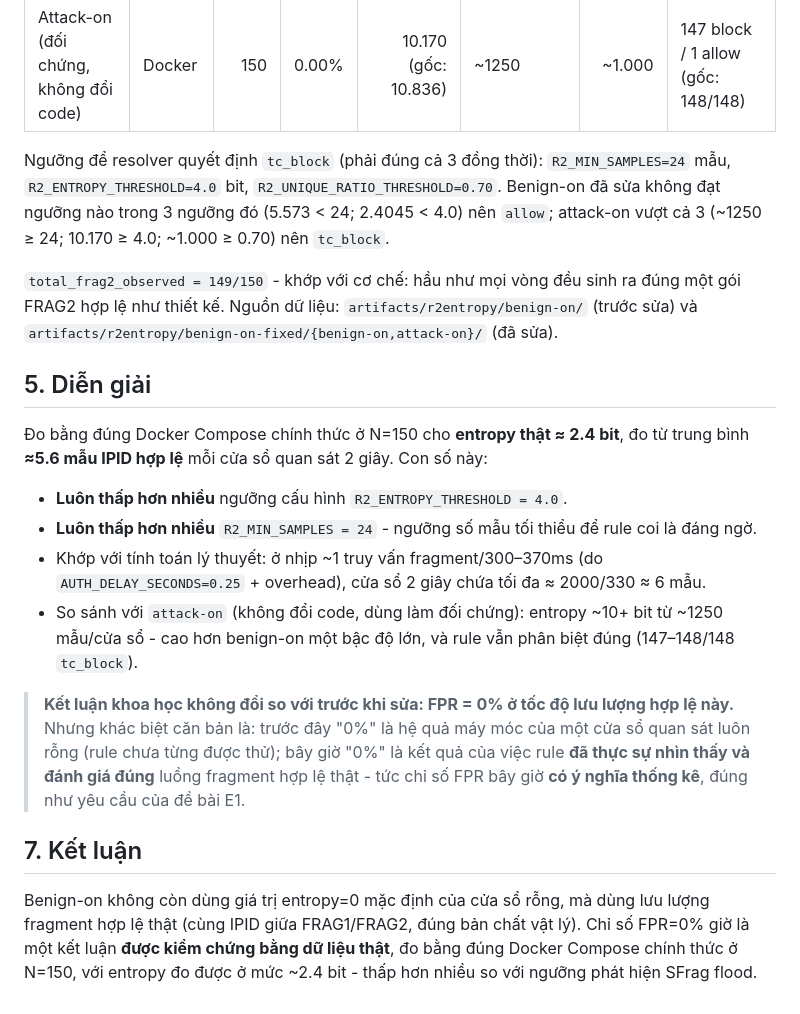
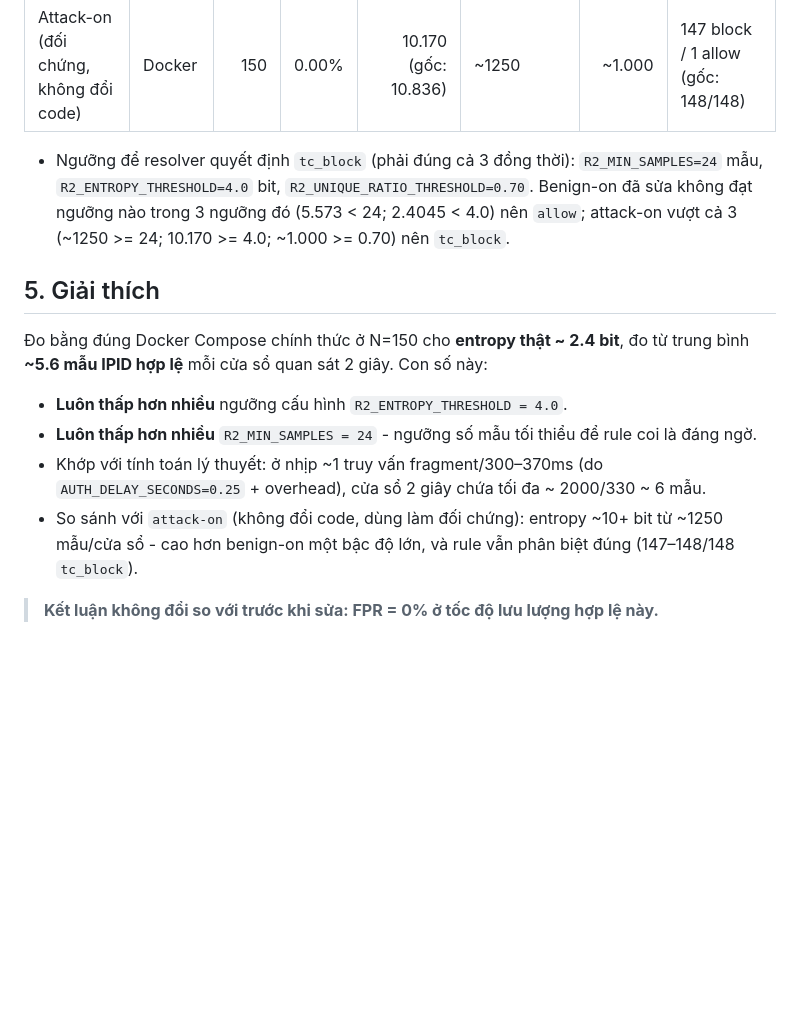
Before and after one commit to 0x-mpkane6/dns-poisoning-lab, a Markdown page: Report_task1.md, the part around one of its changes. GitHub-like rendering; blank space fills up the shorter version.

```diff
--- a/Report_task1.md
+++ b/Report_task1.md
@@ -31,21 +30,15 @@ Rule chưa từng có cơ hội báo sai (false positive) trên luồng fragment
 | Benign-on, **đã sửa** | Docker | 150 | 0.00% | **2.4045** | **5.573 (0/6)** | **0.9767** | 150 allow / 0 block |
 | Attack-on (đối chứng, không đổi code) | Docker | 150 | 0.00% | 10.170 (gốc: 10.836) | ~1250 | ~1.000 | 147 block / 1 allow (gốc: 148/148) |
 
-Ngưỡng để resolver quyết định `tc_block` (phải đúng cả 3 đồng thời): `R2_MIN_SAMPLES=24` mẫu, `R2_ENTROPY_THRESHOLD=4.0` bit, `R2_UNIQUE_RATIO_THRESHOLD=0.70`. Benign-on đã sửa không đạt ngưỡng nào trong 3 ngưỡng đó (5.573 < 24; 2.4045 < 4.0) nên `allow`; attack-on vượt cả 3 (~1250 ≥ 24; 10.170 ≥ 4.0; ~1.000 ≥ 0.70) nên `tc_block`.
+- Ngưỡng để resolver quyết định `tc_block` (phải đúng cả 3 đồng thời): `R2_MIN_SAMPLES=24` mẫu, `R2_ENTROPY_THRESHOLD=4.0` bit, `R2_UNIQUE_RATIO_THRESHOLD=0.70`. Benign-on đã sửa không đạt ngưỡng nào trong 3 ngưỡng đó (5.573 < 24; 2.4045 < 4.0) nên `allow`; attack-on vượt cả 3 (~1250 >= 24; 10.170 >= 4.0; ~1.000 >= 0.70) nên `tc_block`.
 
-`total_frag2_observed = 149/150` - khớp với cơ chế: hầu như mọi vòng đều sinh ra đúng một gói FRAG2 hợp lệ như thiết kế. Nguồn dữ liệu: `artifacts/r2entropy/benign-on/` (trước sửa) và `artifacts/r2entropy/benign-on-fixed/{benign-on,attack-on}/` (đã sửa).
+## 5. Giải thích
 
-## 5. Diễn giải
-
-Đo bằng đúng Docker Compose chính thức ở N=150 cho **entropy thật ≈ 2.4 bit**, đo từ trung bình **≈5.6 mẫu IPID hợp lệ** mỗi cửa sổ quan sát 2 giây. Con số này:
+Đo bằng đúng Docker Compose chính thức ở N=150 cho **entropy thật ~ 2.4 bit**, đo từ trung bình **~5.6 mẫu IPID hợp lệ** mỗi cửa sổ quan sát 2 giây. Con số này:
 
 - **Luôn thấp hơn nhiều** ngưỡng cấu hình `R2_ENTROPY_THRESHOLD = 4.0`.
 - **Luôn thấp hơn nhiều** `R2_MIN_SAMPLES = 24` - ngưỡng số mẫu tối thiểu để rule coi là đáng ngờ.
-- Khớp với tính toán lý thuyết: ở nhịp ~1 truy vấn fragment/300–370ms (do `AUTH_DELAY_SECONDS=0.25` + overhead), cửa sổ 2 giây chứa tối đa ≈ 2000/330 ≈ 6 mẫu.
+- Khớp với tính toán lý thuyết: ở nhịp ~1 truy vấn fragment/300–370ms (do `AUTH_DELAY_SECONDS=0.25` + overhead), cửa sổ 2 giây chứa tối đa ~ 2000/330 ~ 6 mẫu.
 - So sánh với `attack-on` (không đổi code, dùng làm đối chứng): entropy ~10+ bit từ ~1250 mẫu/cửa sổ - cao hơn benign-on một bậc độ lớn, và rule vẫn phân biệt đúng (147–148/148 `tc_block`).
 
-> **Kết luận khoa học không đổi so với trước khi sửa: FPR = 0% ở tốc độ lưu lượng hợp lệ này.** Nhưng khác biệt căn bản là: trước đây "0%" là hệ quả máy móc của một cửa sổ quan sát luôn rỗng (rule chưa từng được thử); bây giờ "0%" là kết quả của việc rule **đã thực sự nhìn thấy và đánh giá đúng** luồng fragment hợp lệ thật - tức chỉ số FPR bây giờ **có ý nghĩa thống kê**, đúng như yêu cầu của đề bài E1.
-
-## 7. Kết luận
-
-Benign-on không còn dùng giá trị entropy=0 mặc định của cửa sổ rỗng, mà dùng lưu lượng fragment hợp lệ thật (cùng IPID giữa FRAG1/FRAG2, đúng bản chất vật lý). Chỉ số FPR=0% giờ là một kết luận **được kiểm chứng bằng dữ liệu thật**, đo bằng đúng Docker Compose chính thức ở N=150, với entropy đo được ở mức ~2.4 bit - thấp hơn nhiều so với ngưỡng phát hiện SFrag flood.
+> **Kết luận không đổi so với trước khi sửa: FPR = 0% ở tốc độ lưu lượng hợp lệ này.**
```
Also changed, not shown: other parts of Report_task1.md (+8 -9 lines).
